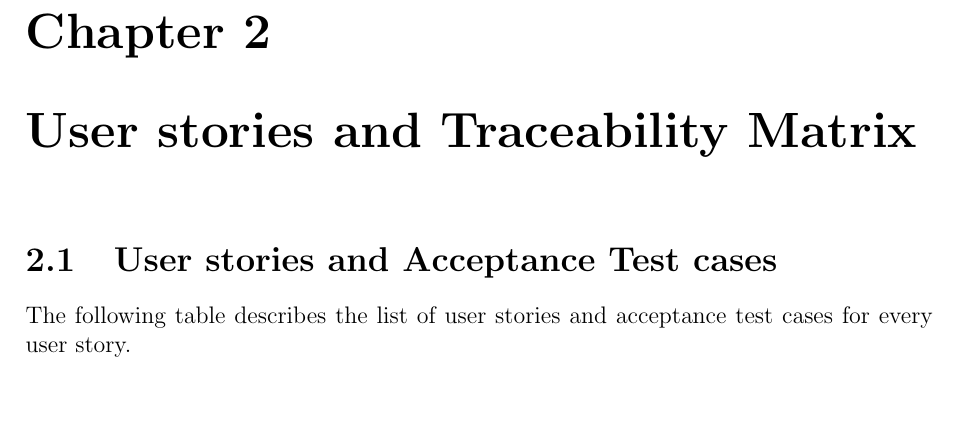
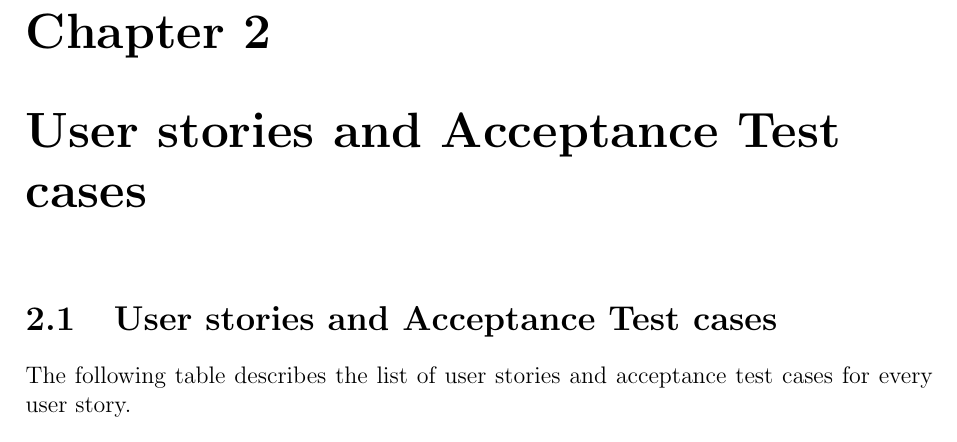
Before and after one commit to NikithaBangera/SOEN6481Project, a LaTeX document (Deliverable2/problem6,7,8.tex): part of page 12 of 20, cut so that both start at the same text, the shorter picture padded with empty space. Compiled offline with pdfLaTeX.

Commit message:
updated report

```diff
--- a/Deliverable2/problem6,7,8.tex
+++ b/Deliverable2/problem6,7,8.tex
@@ -154,7 +154,7 @@ Figure 1.3 shows the sequence diagram of the Eternity Numbers caculator applicat
 
 
 
-\chapter{User stories and Traceability Matrix}
+\chapter{User stories and Acceptance Test cases}
 \section{User stories and Acceptance Test cases}
 The following table describes the list of user stories and acceptance test cases for every user story.
 \\\\
```
